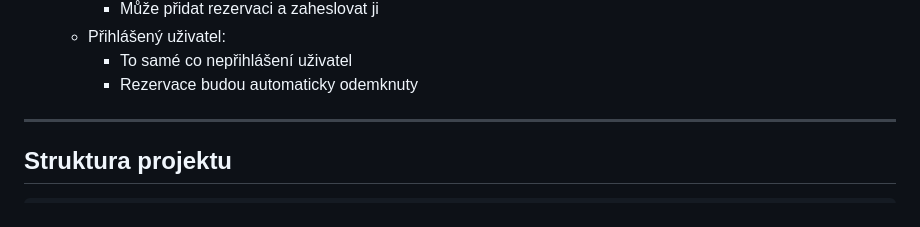
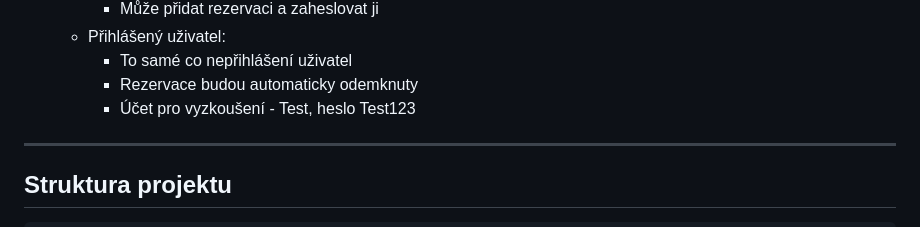
Before and after one commit to Mareczech321/Rezervace, a Markdown page: README.md, the part around the change. Rendered like a GitHub page.

```diff
--- a/README.md
+++ b/README.md
@@ -85,6 +85,7 @@ git clone https://github.com/Mareczech321/Rezervace.git
   - Přihlášený uživatel:
     - To samé co nepřihlášení uživatel
     + Rezervace budou automaticky odemknuty
+    - Účet pro vyzkoušení - Test, heslo Test123
 
 ---
 
```
